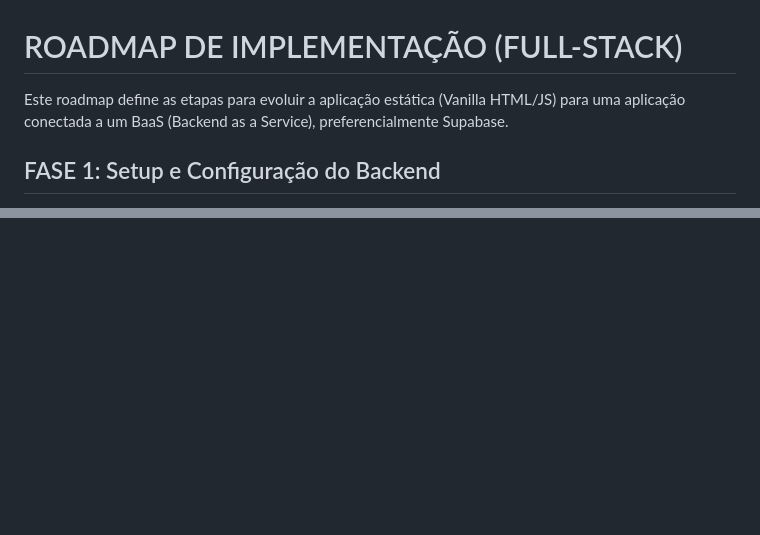
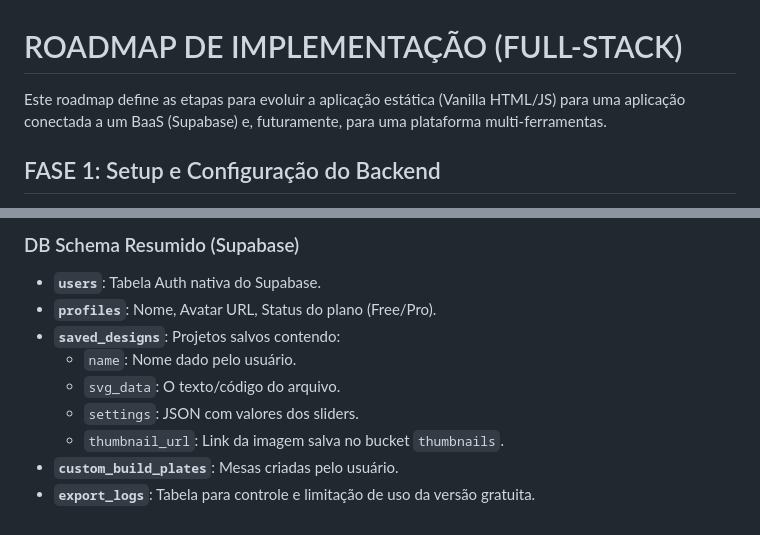
Before and after one commit to jarffs/master3d, a Markdown page: docs/ROADMAP.md, 2 parts joined by grey strips. GitHub-like rendering; blank space fills up the shorter version.

```diff
--- a/docs/ROADMAP.md
+++ b/docs/ROADMAP.md
@@ -1,6 +1,6 @@
 # ROADMAP DE IMPLEMENTAÇÃO (FULL-STACK)
 
-Este roadmap define as etapas para evoluir a aplicação estática (Vanilla HTML/JS) para uma aplicação conectada a um BaaS (Backend as a Service), preferencialmente Supabase.
+Este roadmap define as etapas para evoluir a aplicação estática (Vanilla HTML/JS) para uma aplicação conectada a um BaaS (Supabase) e, futuramente, para uma plataforma multi-ferramentas.
 
 ## FASE 1: Setup e Configuração do Backend
 - [x] Definir e criar o projeto no Supabase.
@@ -40,0 +62,10 @@ Este roadmap define as etapas para evoluir a aplicação estática (Vanilla HTML
+### DB Schema Resumido (Supabase)
+- **`users`**: Tabela Auth nativa do Supabase.
+- **`profiles`**: Nome, Avatar URL, Status do plano (Free/Pro).
+- **`saved_designs`**: Projetos salvos contendo:
+  - `name`: Nome dado pelo usuário.
+  - `svg_data`: O texto/código do arquivo.
+  - `settings`: JSON com valores dos sliders.
+  - `thumbnail_url`: Link da imagem salva no bucket `thumbnails`.
+- **`custom_build_plates`**: Mesas criadas pelo usuário.
+- **`export_logs`**: Tabela para controle e limitação de uso da versão gratuita.
```
Also changed, not shown: other parts of docs/ROADMAP.md (+33 -12 lines).
